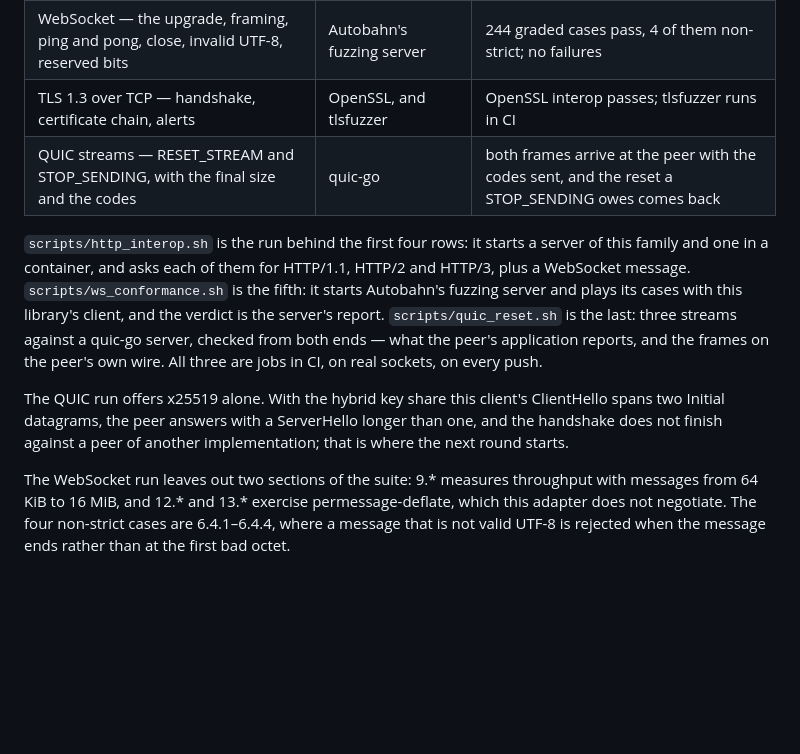
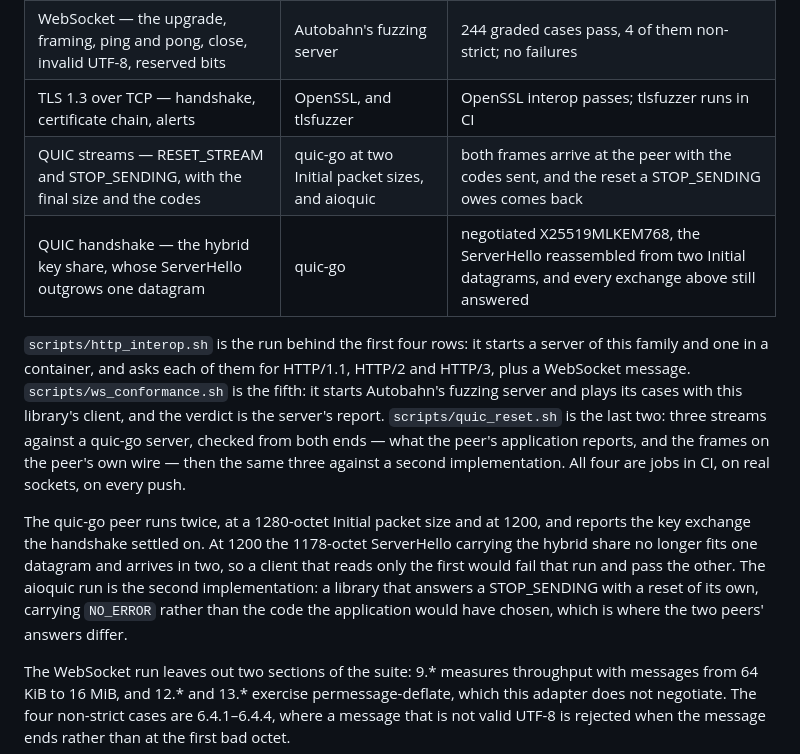
Before and after one commit to moonbitstack/moonnet, a Markdown page: README.md, the part around the change. Rendered like a GitHub page; blank space fills up the shorter version.

Commit message:
docs(moonnet): the conformance section names both peers and the key exchange.
The paragraph that said the QUIC run offers x25519 alone, and why, is gone: it offers what a
client offers by default. In its place, a row for the handshake itself — the hybrid share
negotiated, the ServerHello reassembled from two Initial datagrams, and the same exchanges
answered — and a paragraph on how the three runs differ, including the code aioquic answers a
STOP_SENDING with and the reason the Go peer runs at two Initial packet sizes.

Signed-off-by: Leo Cheng (heke1228) <chengkelfan@qq.com>

```diff
--- a/README.md
+++ b/README.md
@@ -275,19 +275,24 @@ not write, over real sockets:
 | HTTP/3 — QUIC handshake, settings with the QPACK table shut, one stream per exchange | both, where the server offers `h3` | all exchanges answered |
 | WebSocket — the upgrade, framing, ping and pong, close, invalid UTF-8, reserved bits | Autobahn's fuzzing server | 244 graded cases pass, 4 of them non-strict; no failures |
 | TLS 1.3 over TCP — handshake, certificate chain, alerts | OpenSSL, and tlsfuzzer | OpenSSL interop passes; tlsfuzzer runs in CI |
-| QUIC streams — RESET_STREAM and STOP_SENDING, with the final size and the codes | quic-go | both frames arrive at the peer with the codes sent, and the reset a STOP_SENDING owes comes back |
+| QUIC streams — RESET_STREAM and STOP_SENDING, with the final size and the codes | quic-go at two Initial packet sizes, and aioquic | both frames arrive at the peer with the codes sent, and the reset a STOP_SENDING owes comes back |
+| QUIC handshake — the hybrid key share, whose ServerHello outgrows one datagram | quic-go | negotiated X25519MLKEM768, the ServerHello reassembled from two Initial datagrams, and every exchange above still answered |
 
 `scripts/http_interop.sh` is the run behind the first four rows: it starts a server of this
 family and one in a container, and asks each of them for HTTP/1.1, HTTP/2 and HTTP/3, plus a
 WebSocket message. `scripts/ws_conformance.sh` is the fifth: it starts Autobahn's fuzzing
 server and plays its cases with this library's client, and the verdict is the server's report.
-`scripts/quic_reset.sh` is the last: three streams against a quic-go server, checked from both
-ends — what the peer's application reports, and the frames on the peer's own wire. All three are
-jobs in CI, on real sockets, on every push.
+`scripts/quic_reset.sh` is the last two: three streams against a quic-go server, checked from
+both ends — what the peer's application reports, and the frames on the peer's own wire — then
+the same three against a second implementation. All four are jobs in CI, on real sockets, on
+every push.
 
-The QUIC run offers x25519 alone. With the hybrid key share this client's ClientHello spans two
-Initial datagrams, the peer answers with a ServerHello longer than one, and the handshake does
-not finish against a peer of another implementation; that is where the next round starts.
+The quic-go peer runs twice, at a 1280-octet Initial packet size and at 1200, and reports the
+key exchange the handshake settled on. At 1200 the 1178-octet ServerHello carrying the hybrid
+share no longer fits one datagram and arrives in two, so a client that reads only the first
+would fail that run and pass the other. The aioquic run is the second implementation: a library
+that answers a STOP_SENDING with a reset of its own, carrying `NO_ERROR` rather than the code
+the application would have chosen, which is where the two peers' answers differ.
 
 The WebSocket run leaves out two sections of the suite: 9.\* measures throughput with messages
 from 64 KiB to 16 MiB, and 12.\* and 13.\* exercise permessage-deflate, which this adapter does
```
